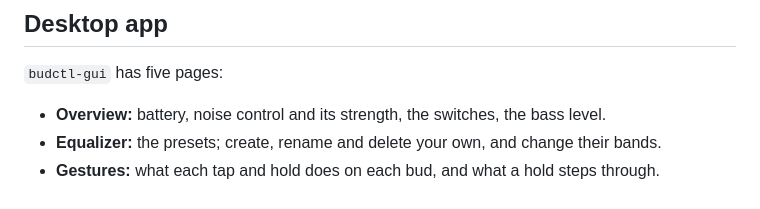
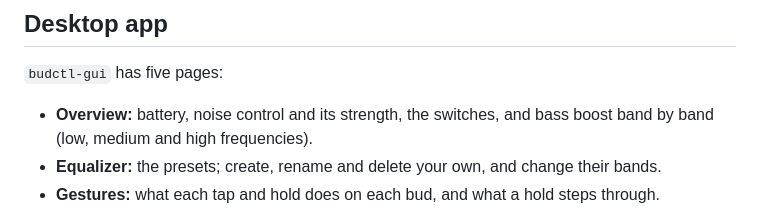
Before and after one commit to krolyxon/budctl, a Markdown page: README.md, the part around the change. Rendered like a GitHub page.

```diff
--- a/README.md
+++ b/README.md
@@ -84,7 +84,8 @@ Exit codes:
 
 `budctl-gui` has five pages:
 
-- **Overview:** battery, noise control and its strength, the switches, the bass level.
+- **Overview:** battery, noise control and its strength, the switches, and bass boost band by band
+  (low, medium and high frequencies).
 - **Equalizer:** the presets; create, rename and delete your own, and change their bands.
 - **Gestures:** what each tap and hold does on each bud, and what a hold steps through.
 - **Earbud settings:** dual connection and the devices it keeps, find my earbuds, firmware, audio codec.
```
Also changed, not shown: CLAUDE.md (+1 -1 lines), docs/protocol/realme_t310.md (+3 -2 lines), docs/screenshots/android-overview.png, docs/screenshots/keys.png, docs/screenshots/overview.png, 11 other files.
